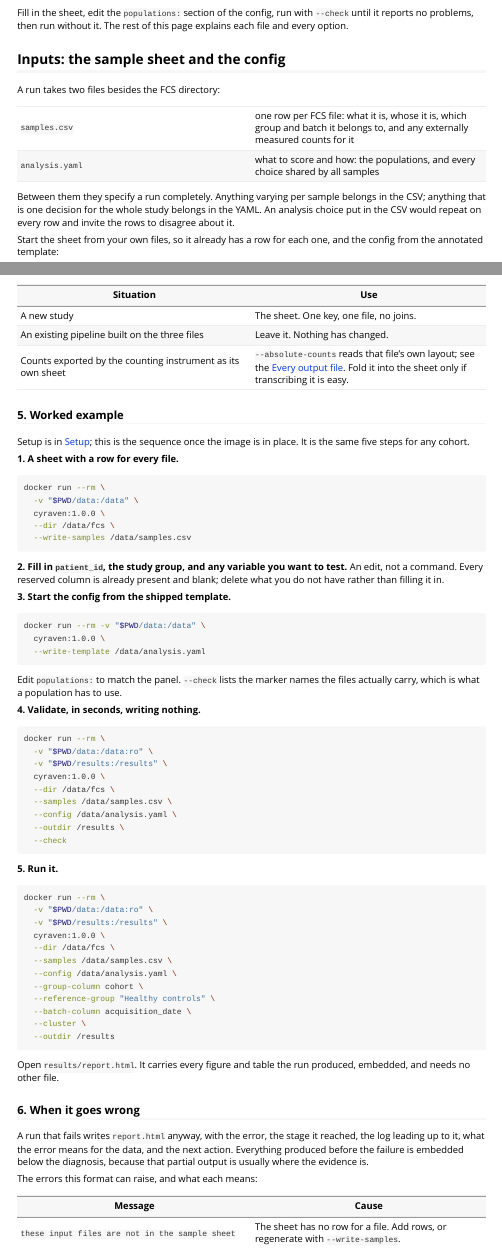
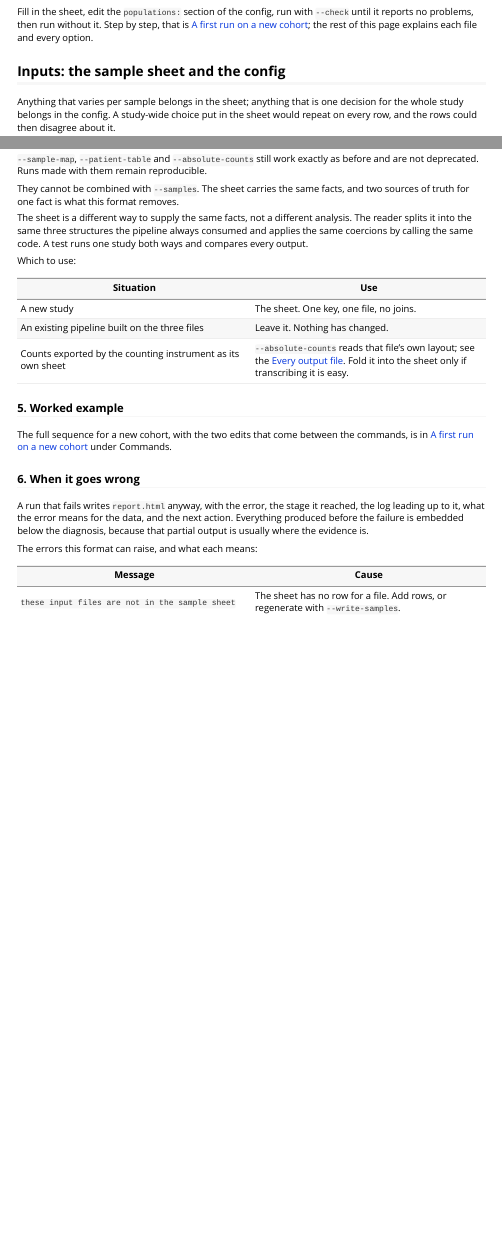
Before and after one commit to bhagesh-h/cyRAVEN, an R Markdown document (vignettes/cyRAVEN.Rmd): the page in a window 1100 px wide, from 1320 px down before the commit and from 1340 px down after it, so that both start at the same text, and a second part further down, joined at a grey line. Rendered offline with R 4.5, knitr and Pandoc, with nearby package versions.

Commit message:
Correct the front pages after a full read-through
Reading the README, the home page, and the openings of Get started and About
end to end found statements a pattern scan cannot:

- The Windows note covered PowerShell's ${PWD} but not its line
  continuation; the commands use backslashes, which PowerShell rejects. It
  now gives Git Bash or WSL with MSYS_NO_PATHCONV=1, or backticks.
- "Frequencies sum to 100%" is false for overlapping populations (T cells
  contain CD4 T cells). They are shares of CD45+ cells.
- "The donor is the unit" sat over "one value per sample". The rule is now
  stated for the sample, with --paired-column and --condition-column named
  for repeated samples from one donor.
- The feature table folded --correct-batch and --export-gates into other
  flags.
- Arcsinh was said to separate positive from negative cells; it spreads the
  dim end and compresses the bright end. Explore was said to use every event;
  it screens debris and dead cells first.
- Get started walked through the same first-run commands three times. The
  repeated worked example is now a pointer to the full sequence.

A phone-width check of all nine pages still finds no sideways scrolling, no
wide code box and no scrolling table, and every edited chapter still knits.

````diff
--- a/vignettes/cyRAVEN.Rmd
+++ b/vignettes/cyRAVEN.Rmd
@@ -129,22 +131,12 @@
 ```
 
 Fill in the sheet, edit the `populations:` section of the config, run with
-`--check` until it reports no problems, then run without it. The rest of this
-page explains each file and every option.
+`--check` until it reports no problems, then run without it. Step by step, that
+is [A first run on a new cohort](#a-first-run-on-a-new-cohort); the rest of
+this page explains each file and every option.
 
 ## Inputs: the sample sheet and the config
 
-A run takes two files besides the FCS directory:
-
-| | |
-|---|---|
-| `samples.csv` | one row per FCS file: what it is, whose it is, which group and batch it belongs to, and any externally measured counts for it |
-| `analysis.yaml` | what to score and how: the populations, and every choice shared by all samples |
-
-Between them they specify a run completely. Anything varying per sample belongs
-in the CSV; anything that is one decision for the whole study belongs in the
-YAML. An analysis choice put in the CSV would repeat on every row and invite the
-rows to disagree about it.
-
-Start the sheet from your own files, so it already has a row for each one,
-and the config from the annotated template:
+Anything that varies per sample belongs in the sheet; anything that is one
+decision for the whole study belongs in the config. A study-wide choice put in
+the sheet would repeat on every row, and the rows could then disagree about it.
@@ -351,67 +329,9 @@
 
 ### 5. Worked example
 
-Setup is in [Setup](#setup); this is the sequence once the image is in place. It
-is the same five steps for any cohort.
-
-**1. A sheet with a row for every file.**
-
-```bash
-docker run --rm \
-  -v "$PWD/data:/data" \
-  cyraven:1.0.0 \
-  --dir /data/fcs \
-  --write-samples /data/samples.csv
-```
-
-**2. Fill in `patient_id`, the study group, and any variable you want to test.**
-An edit, not a command. Every reserved column is already present and blank;
-delete what you do not have rather than filling it in.
-
-**3. Start the config from the shipped template.**
-
-```bash
-docker run --rm -v "$PWD/data:/data" \
-  cyraven:1.0.0 \
-  --write-template /data/analysis.yaml
-```
-
-Edit `populations:` to match the panel. `--check` lists the marker names the
-files actually carry, which is what a population has to use.
-
-**4. Validate, in seconds, writing nothing.**
-
-```bash
-docker run --rm \
-  -v "$PWD/data:/data:ro" \
-  -v "$PWD/results:/results" \
-  cyraven:1.0.0 \
-  --dir /data/fcs \
-  --samples /data/samples.csv \
-  --config /data/analysis.yaml \
-  --outdir /results \
-  --check
-```
-
-**5. Run it.**
-
-```bash
-docker run --rm \
-  -v "$PWD/data:/data:ro" \
-  -v "$PWD/results:/results" \
-  cyraven:1.0.0 \
-  --dir /data/fcs \
-  --samples /data/samples.csv \
-  --config /data/analysis.yaml \
-  --group-column cohort \
-  --reference-group "Healthy controls" \
-  --batch-column acquisition_date \
-  --cluster \
-  --outdir /results
-```
-
-Open `results/report.html`. It carries every figure and table the run produced,
-embedded, and needs no other file.
+The full sequence for a new cohort, with the two edits that come between the
+commands, is in
+[A first run on a new cohort](#a-first-run-on-a-new-cohort) under Commands.
 
 ### 6. When it goes wrong
 
````
Also changed, not shown: NEWS.md (+19 -0 lines), pkgdown/index.md (+15 -9 lines), vignettes/about.Rmd (+7 -5 lines), README.md, vignettes/cyRAVEN.Rmd (26 more changed lines).
